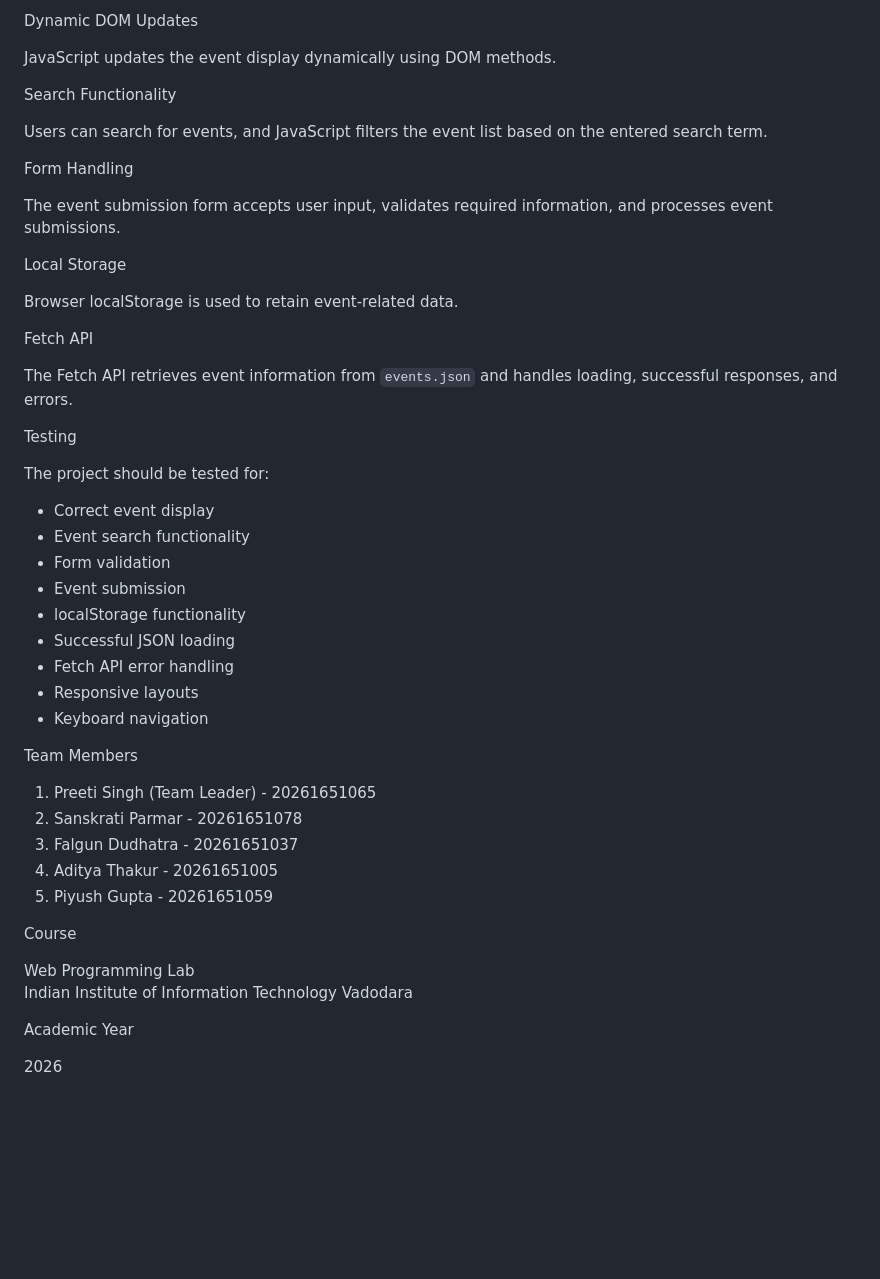
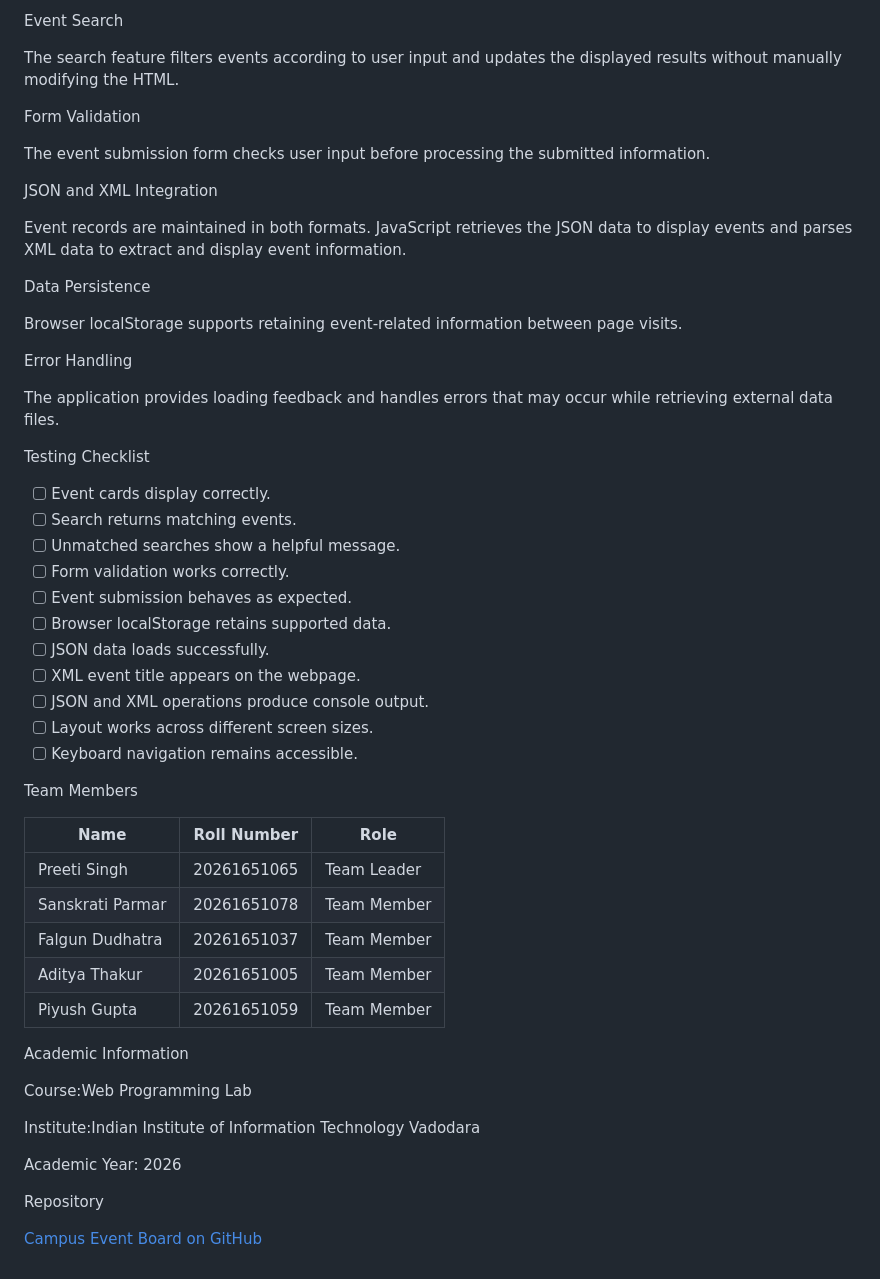
Before and after one commit to Preeti2395/event-board, a Markdown page: README.md, the part around one of its changes. Drawn GitHub-style; blank space fills up the shorter version.

Commit message:
restructure README and document project features

```diff
--- a/README.md
+++ b/README.md
@@ -94,51 +88,56 @@ JavaScript objects and arrays store event details such as title, date, seats, an
 
-Dynamic DOM Updates
+Event Search
 
-JavaScript updates the event display dynamically using DOM methods.
+The search feature filters events according to user input and updates the displayed results without manually modifying the HTML.
 
-Search Functionality
+Form Validation
 
-Users can search for events, and JavaScript filters the event list based on the entered search term.
+The event submission form checks user input before processing the submitted information.
 
-Form Handling
+JSON and XML Integration
 
-The event submission form accepts user input, validates required information, and processes event submissions.
+Event records are maintained in both formats. JavaScript retrieves the JSON data to display events and parses XML data to extract and display event information.
 
-Local Storage
+Data Persistence
 
-Browser localStorage is used to retain event-related data.
+Browser localStorage supports retaining event-related information between page visits.
 
-Fetch API
+Error Handling
 
-The Fetch API retrieves event information from `events.json` and handles loading, successful responses, and errors.
+The application provides loading feedback and handles errors that may occur while retrieving external data files.
 
-Testing
+Testing Checklist
 
-The project should be tested for:
-
-- Correct event display
-- Event search functionality
-- Form validation
-- Event submission
-- localStorage functionality
-- Successful JSON loading
-- Fetch API error handling
-- Responsive layouts
-- Keyboard navigation
+- [ ] Event cards display correctly.
+- [ ] Search returns matching events.
+- [ ] Unmatched searches show a helpful message.
+- [ ] Form validation works correctly.
+- [ ] Event submission behaves as expected.
+- [ ] Browser localStorage retains supported data.
+- [ ] JSON data loads successfully.
+- [ ] XML event title appears on the webpage.
+- [ ] JSON and XML operations produce console output.
+- [ ] Layout works across different screen sizes.
+- [ ] Keyboard navigation remains accessible.
 
 Team Members
 
-1. Preeti Singh (Team Leader) - 20261651065
-2. Sanskrati Parmar - 20261651078
-3. Falgun Dudhatra - 20261651037
-4. Aditya Thakur - 20261651005
-5. Piyush Gupta - 20261651059
+| Name | Roll Number | Role |
+|---|---|---|
+| Preeti Singh | 20261651065 | Team Leader |
+| Sanskrati Parmar | 20261651078 | Team Member |
+| Falgun Dudhatra | 20261651037 | Team Member |
+| Aditya Thakur | 20261651005 | Team Member |
+| Piyush Gupta | 20261651059 | Team Member |
 
-Course
+Academic Information
 
-Web Programming Lab
-Indian Institute of Information Technology Vadodara
+Course:Web Programming Lab
 
-Academic Year
+Institute:Indian Institute of Information Technology Vadodara
 
-2026
+Academic Year: 2026
+
+Repository
+
+[Campus Event Board on GitHub](https://github.com/Preeti2395/event-board)
```
Also changed, not shown: other parts of README.md (+55 -61 lines).
